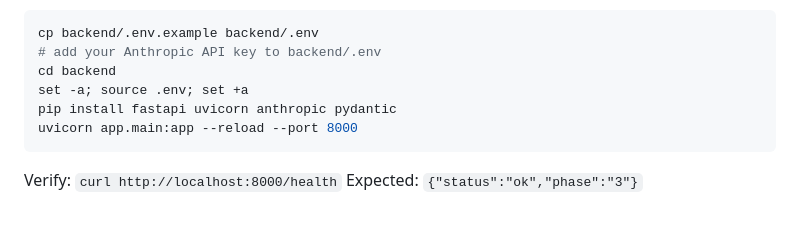
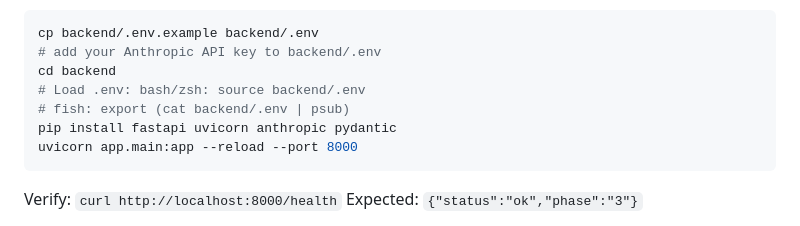
Before and after one commit to yuan-cloud/denial-review-workbench, a Markdown page: README.md, the part around the change. GitHub-like rendering.

Commit message:
docs(README): replace bash-only env loading with cross-shell comment
The set -a/source/.env/set +a block is bash/zsh-specific. Replace with
a comment showing the correct command for bash/zsh and fish shells.

Co-Authored-By: Claude Opus 4.6 <noreply@anthropic.com>

````diff
--- a/README.md
+++ b/README.md
@@ -135,7 +135,8 @@ cd denial-review-workbench
 cp backend/.env.example backend/.env
 # add your Anthropic API key to backend/.env
 cd backend
-set -a; source .env; set +a
+# Load .env: bash/zsh: source backend/.env
+# fish: export (cat backend/.env | psub)
 pip install fastapi uvicorn anthropic pydantic
 uvicorn app.main:app --reload --port 8000
 ```
````
